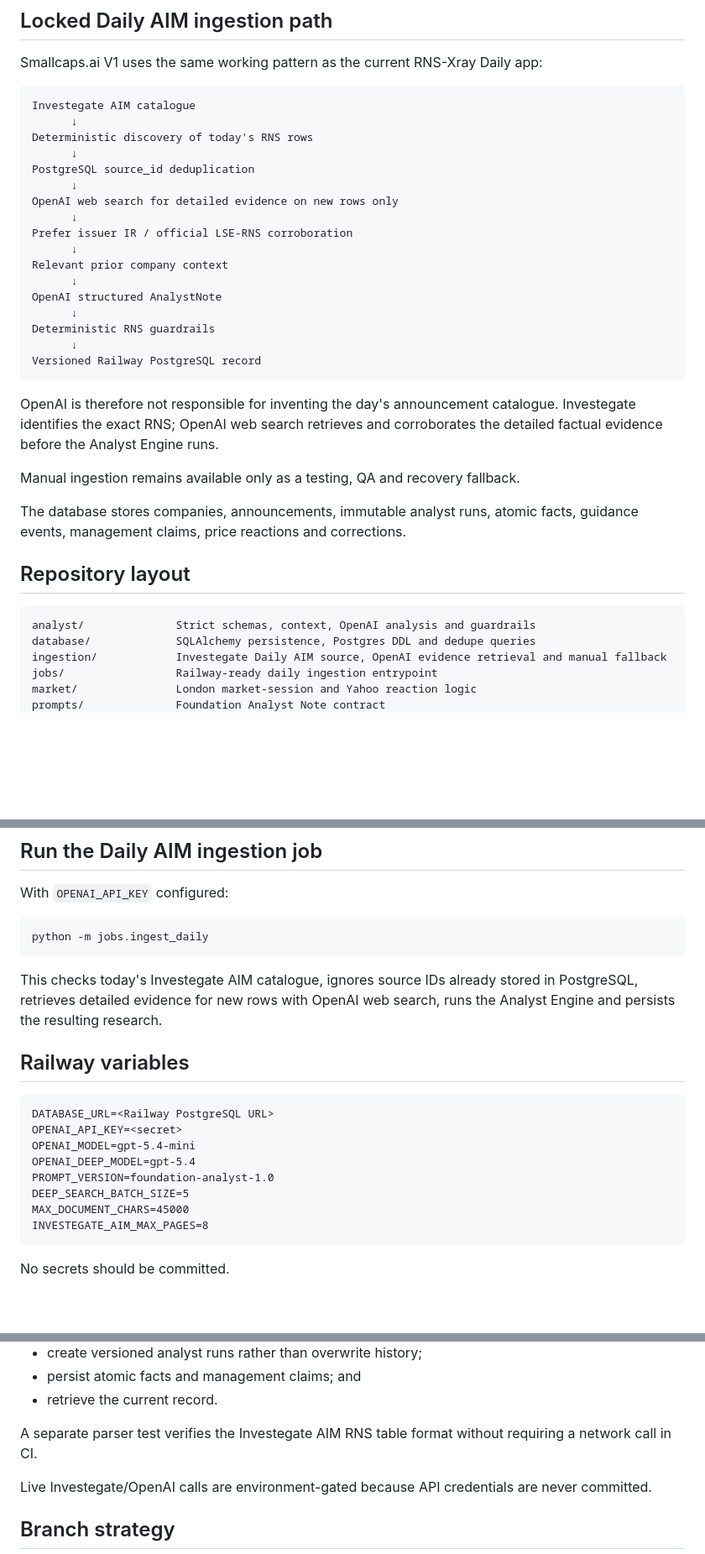
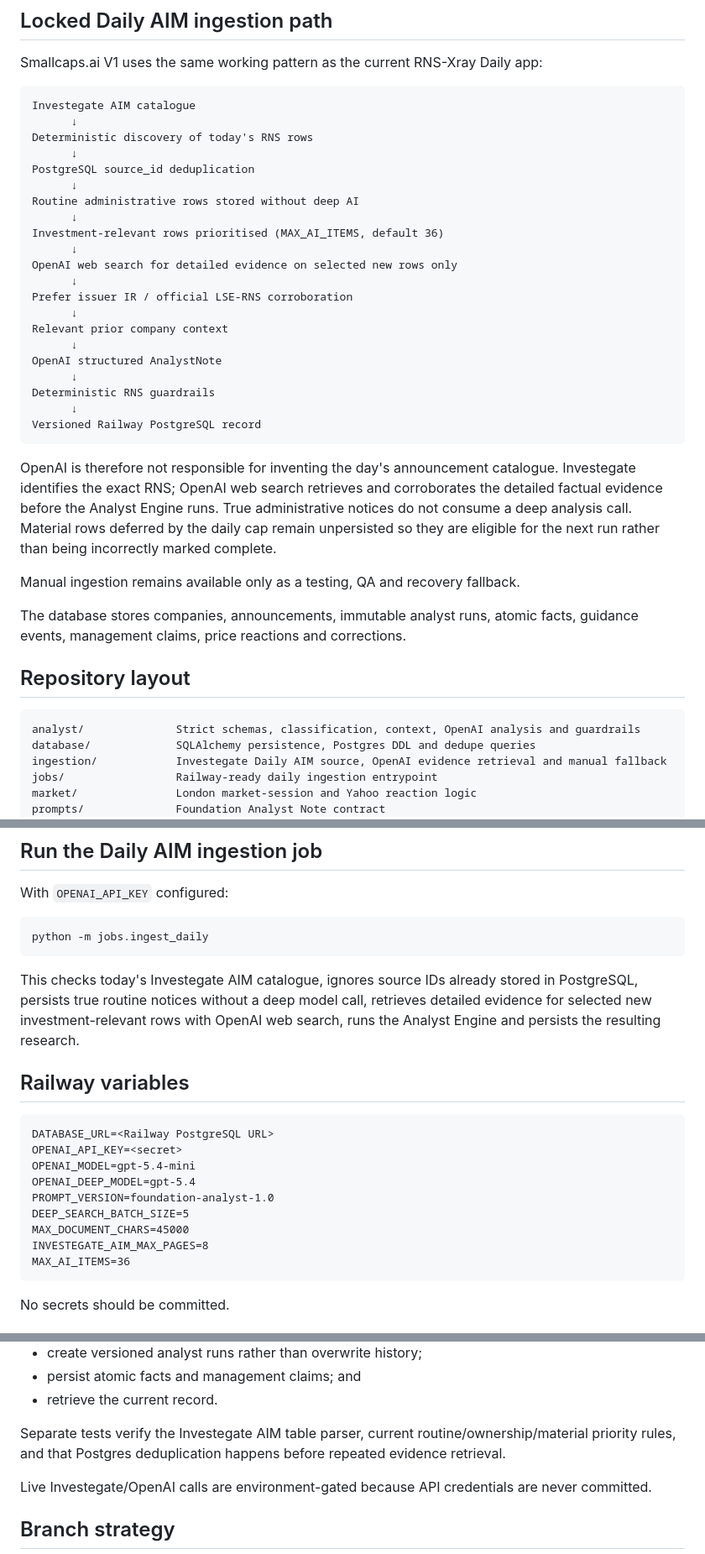
Before and after one commit to smallcapsbigbags/smallcaps-ai, a Markdown page: README.md, 3 parts joined by grey strips. Shown at 84% size. Drawn GitHub-style; blank space fills up the shorter version.

Commit message:
Document Daily AIM priority cap

````diff
--- a/README.md
+++ b/README.md
@@ -25,7 +25,11 @@ Deterministic discovery of today's RNS rows
       ↓
 PostgreSQL source_id deduplication
       ↓
-OpenAI web search for detailed evidence on new rows only
+Routine administrative rows stored without deep AI
+      ↓
+Investment-relevant rows prioritised (MAX_AI_ITEMS, default 36)
+      ↓
+OpenAI web search for detailed evidence on selected new rows only
       ↓
 Prefer issuer IR / official LSE-RNS corroboration
       ↓
@@ -38,7 +42,7 @@ Deterministic RNS guardrails
 Versioned Railway PostgreSQL record
 ```
 
-OpenAI is therefore not responsible for inventing the day's announcement catalogue. Investegate identifies the exact RNS; OpenAI web search retrieves and corroborates the detailed factual evidence before the Analyst Engine runs.
+OpenAI is therefore not responsible for inventing the day's announcement catalogue. Investegate identifies the exact RNS; OpenAI web search retrieves and corroborates the detailed factual evidence before the Analyst Engine runs. True administrative notices do not consume a deep analysis call. Material rows deferred by the daily cap remain unpersisted so they are eligible for the next run rather than being incorrectly marked complete.
 
 Manual ingestion remains available only as a testing, QA and recovery fallback.
 
@@ -47,7 +51,7 @@ The database stores companies, announcements, immutable analyst runs, atomic fac
 ## Repository layout
 
 ```text
-analyst/              Strict schemas, context, OpenAI analysis and guardrails
+analyst/              Strict schemas, classification, context, OpenAI analysis and guardrails
 database/             SQLAlchemy persistence, Postgres DDL and dedupe queries
 ingestion/            Investegate Daily AIM source, OpenAI evidence retrieval and manual fallback
 jobs/                 Railway-ready daily ingestion entrypoint
@@ -80,7 +84,7 @@ With `OPENAI_API_KEY` configured:
 python -m jobs.ingest_daily
 ```
 
-This checks today's Investegate AIM catalogue, ignores source IDs already stored in PostgreSQL, retrieves detailed evidence for new rows with OpenAI web search, runs the Analyst Engine and persists the resulting research.
+This checks today's Investegate AIM catalogue, ignores source IDs already stored in PostgreSQL, persists true routine notices without a deep model call, retrieves detailed evidence for selected new investment-relevant rows with OpenAI web search, runs the Analyst Engine and persists the resulting research.
 
 ## Railway variables
 
@@ -93,6 +97,7 @@ PROMPT_VERSION=foundation-analyst-1.0
 DEEP_SEARCH_BATCH_SIZE=5
 MAX_DOCUMENT_CHARS=45000
 INVESTEGATE_AIM_MAX_PAGES=8
+MAX_AI_ITEMS=36
 ```
 
 No secrets should be committed.
@@ -113,7 +118,7 @@ The end-to-end acceptance test uses a real 7 August 2026 Inspiration Healthcare
 - persist atomic facts and management claims; and
 - retrieve the current record.
 
-A separate parser test verifies the Investegate AIM RNS table format without requiring a network call in CI.
+Separate tests verify the Investegate AIM table parser, current routine/ownership/material priority rules, and that Postgres deduplication happens before repeated evidence retrieval.
 
 Live Investegate/OpenAI calls are environment-gated because API credentials are never committed.
 
````
